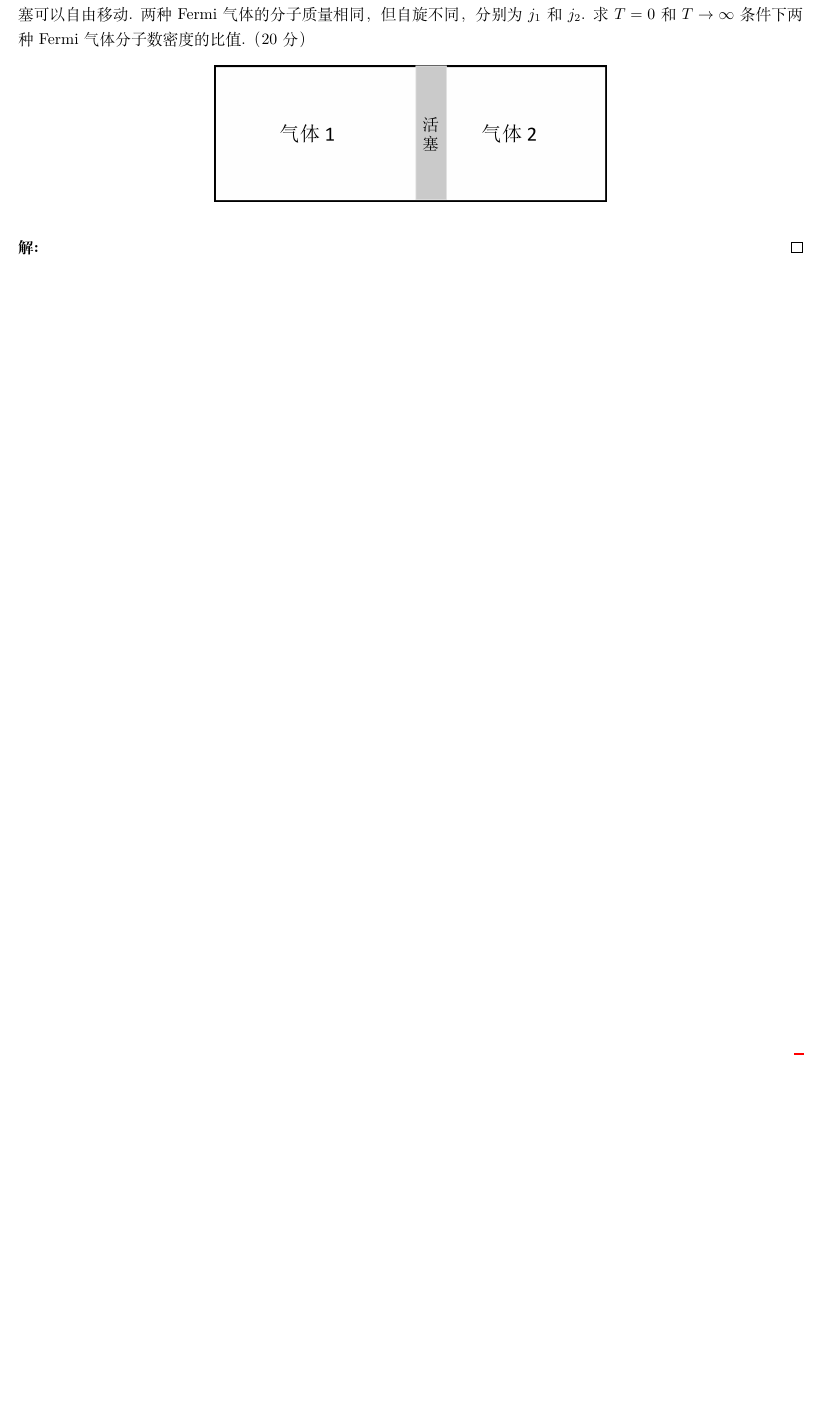
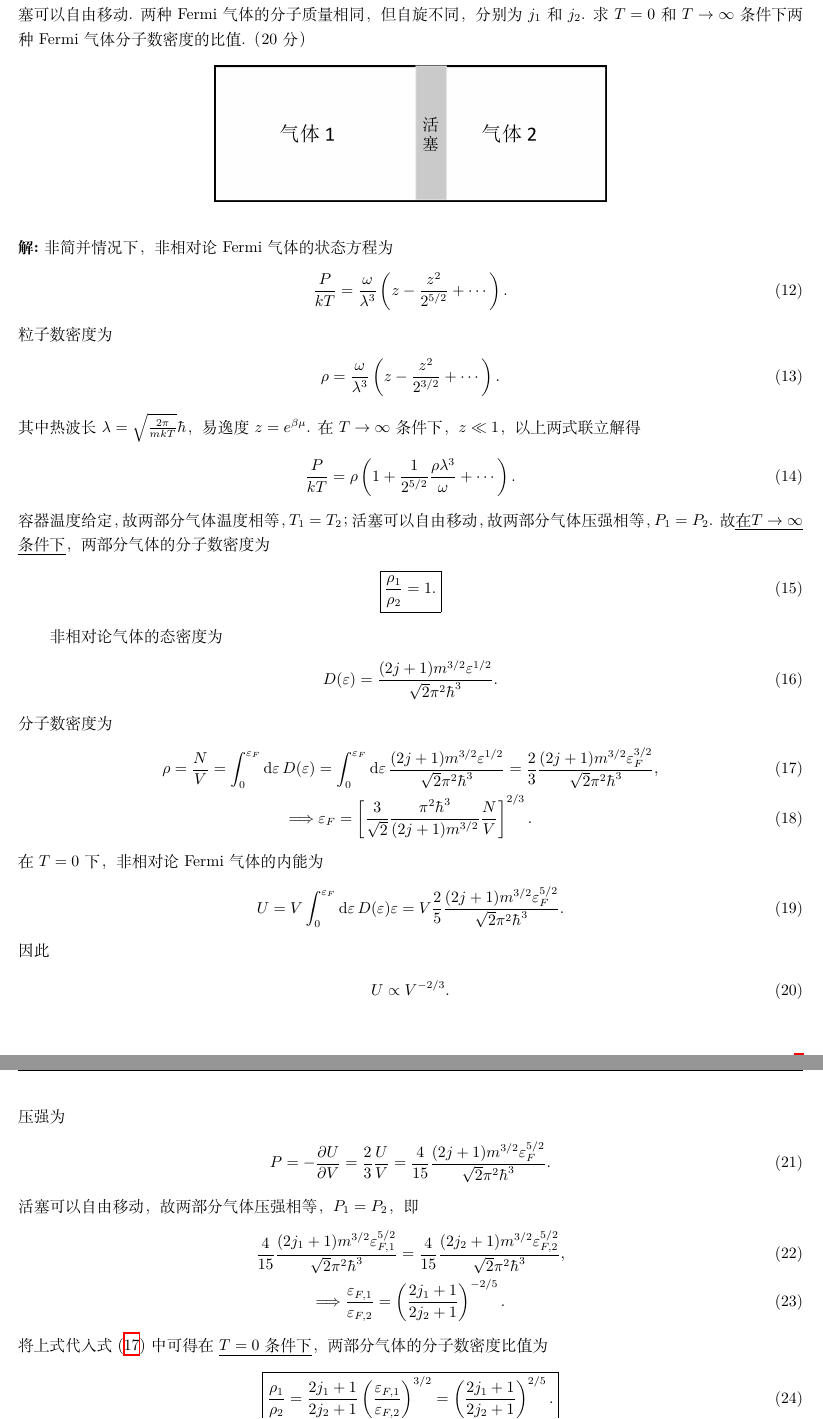
Before and after one commit to Chen-Jialin/Advanced-Thermodynamics-and-Statistical-Physics-Final-Exam, a LaTeX problem sheet (Final-exam.tex): part of page 3 of 6 before the commit and two parts of pages 3 and 4 of 7 after it, the two joined at a grey line, cut so that both start at the same text, the shorter picture padded with empty space. Compiled offline with XeLaTeX.

Commit message:
P2 finished.

```diff
--- a/Final-exam.tex
+++ b/Final-exam.tex
@@ -179,4 +179,51 @@
     \end{figure}
 \end{prob}
 \begin{sol}
+    非简并情况下，非相对论 Fermi 气体的状态方程为
+    \begin{align}
+        \frac{P}{kT}=\frac{\omega}{\lambda^3}\left(z-\frac{z^2}{2^{5/2}}+\cdots\right).
+    \end{align}
+    粒子数密度为
+    \begin{align}
+        \rho=\frac{\omega}{\lambda^3}\left(z-\frac{z^2}{2^{3/2}}+\cdots\right).
+    \end{align}
+    其中热波长 $\lambda=\sqrt{\frac{2\pi}{mkT}}\hbar$，易逸度 $z=e^{\beta\mu}$. 在 $T\rightarrow\infty$ 条件下，$z\ll 1$，以上两式联立解得
+    \begin{align}
+        \frac{P}{kT}=\rho\left(1+\frac{1}{2^{5/2}}\frac{\rho\lambda^3}{\omega}+\cdots\right).
+    \end{align}
+    容器温度给定，故两部分气体温度相等，$T_1=T_2$；活塞可以自由移动，故两部分气体压强相等，$P_1=P_2$. 故\uline{在 $T\rightarrow\infty$ 条件下}，两部分气体的分子数密度为
+    \begin{align}
+        \boxed{\frac{\rho_1}{\rho_2}=1.}
+    \end{align}
 
+    非相对论气体的态密度为
+    \begin{align}
+        D(\varepsilon)=\frac{(2j+1)m^{3/2}\varepsilon^{1/2}}{\sqrt{2}\pi^2\hbar^3}.
+    \end{align}
+    分子数密度为
+    \begin{gather}
+        \label{2-rho-epsilonF}
+        \rho=\frac{N}{V}=\int_0^{\varepsilon_F}\mathrm{d}\varepsilon\,D(\varepsilon)=\int_0^{\varepsilon_F}\mathrm{d}\varepsilon\,\frac{(2j+1)m^{3/2}\varepsilon^{1/2}}{\sqrt{2}\pi^2\hbar^3}=\frac{2}{3}\frac{(2j+1)m^{3/2}\varepsilon_F^{3/2}}{\sqrt{2}\pi^2\hbar^3},\\
+        \Longrightarrow\varepsilon_F=\left[\frac{3}{\sqrt{2}}\frac{\pi^2\hbar^3}{(2j+1)m^{3/2}}\frac{N}{V}\right]^{2/3}.
+    \end{gather}
+    在 $T=0$ 下，非相对论 Fermi 气体的内能为
+    \begin{align}
+        U=V\int_0^{\varepsilon_F}\mathrm{d}\varepsilon\,D(\varepsilon)\varepsilon=V\frac{2}{5}\frac{(2j+1)m^{3/2}\varepsilon_F^{5/2}}{\sqrt{2}\pi^2\hbar^3}.
+    \end{align}
+    因此
+    \begin{align}
+        U\propto V^{-2/3}.
+    \end{align}
+    压强为
+    \begin{align}
+        P=-\frac{\partial U}{\partial V}=\frac{2}{3}\frac{U}{V}=\frac{4}{15}\frac{(2j+1)m^{3/2}\varepsilon_F^{5/2}}{\sqrt{2}\pi^2\hbar^3}.
+    \end{align}
+    活塞可以自由移动，故两部分气体压强相等，$P_1=P_2$，即
+    \begin{gather}
+        \frac{4}{15}\frac{(2j_1+1)m^{3/2}\varepsilon_{F,1}^{5/2}}{\sqrt{2}\pi^2\hbar^3}=\frac{4}{15}\frac{(2j_2+1)m^{3/2}\varepsilon_{F,2}^{5/2}}{\sqrt{2}\pi^2\hbar^3},\\
+        \Longrightarrow\frac{\varepsilon_{F,1}}{\varepsilon_{F,2}}=\left(\frac{2j_1+1}{2j_2+1}\right)^{-2/5}.
+    \end{gather}
+    将上式代入式 \eqref{2-rho-epsilonF} 中可得在 \uline{$T=0$ 条件下}，两部分气体的分子数密度比值为
+    \begin{align}
+        \boxed{\frac{\rho_1}{\rho_2}=\frac{2j_1+1}{2j_2+1}\left(\frac{\varepsilon_{F,1}}{\varepsilon_{F,2}}\right)^{3/2}=\left(\frac{2j_1+1}{2j_2+1}\right)^{2/5}.}
+    \end{align}
```
Also changed, not shown: Final-exam.tex (8 more changed lines).
